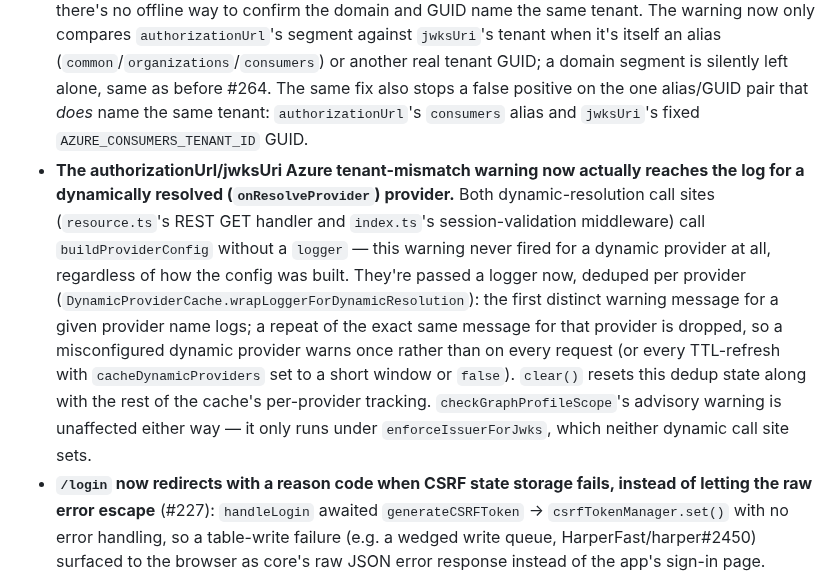
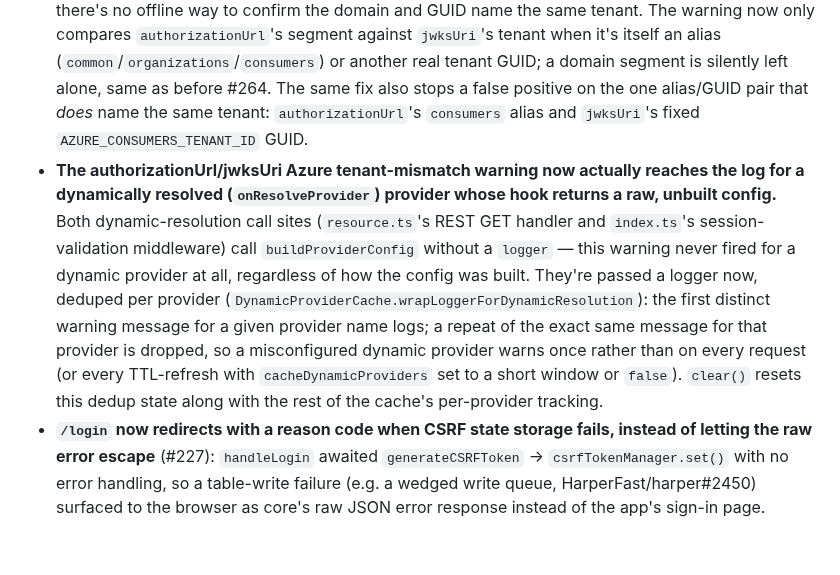
Before and after one commit to HarperFast/oauth, a Markdown page: CHANGELOG.md, the part around one of its changes. Rendered like a GitHub page; blank space fills up the shorter version.

Commit message:
docs: qualify the Azure tenant-mismatch warning's dynamic-resolution scope, drop inaccurate checkGraphProfileScope mention
Doc-only. The warning (CHANGELOG.md, Added + Fixed) only reaches the
log for a dynamically resolved provider when its onResolveProvider
hook returns a raw, unbuilt config this plugin builds itself — a hook
that calls buildProviderConfig directly derives the issuer, and would
need its own logger, before this plugin ever sees the result. Also
drops the checkGraphProfileScope parenthetical entirely rather than
correcting it in place — it only ever runs for statically declared
providers, so it has no bearing on this entry.

Co-Authored-By: Claude Sonnet 5 <noreply@anthropic.com>

```diff
--- a/CHANGELOG.md
+++ b/CHANGELOG.md
@@ -31,7 +31,7 @@ All notable changes to `@harperfast/oauth` are documented here. The format is ba
 
 - **An unpinned Azure shared-alias provider on the older v1 keys shape (`.../common/discovery/keys`, no `v2.0` — Azure's actual v1 metadata `jwks_uri`) is recognized and excluded the same way the v2 alias shape already is, instead of falling through unrecognized** (#264/#271). Before this fix, this exact shape had no special handling at all: it fell into background OIDC discovery (which fails for it — Azure's v1 discovery document's `sts.windows.net` issuer can never equal a probed `login.microsoftonline.com` ancestor), and the resulting log told the operator to pin `issuer` explicitly — landing them on a config that binds a pin to Azure's shared, tenant-independent v1 key pool, which this plugin's whole Azure design (see `src/lib/DESIGN.md`) exists to prevent. Unpinned, this shape is now byte-identical to `main`, exactly like the v2 alias. **Pinning `issuer` on this shape now fails at startup instead** (for a statically declared provider, skipped with a logged error, same as any other invalid Azure pin — see the entries below; for a dynamically resolved one, the usual 500 + cooldown), naming the fix: point `jwksUri` at the tenant's own keys endpoint (v1 or v2) instead of the shared one.
 - **The authorizationUrl/jwksUri Azure tenant-mismatch startup warning (#264/#271, see Added above) no longer false-positives on a verified tenant DOMAIN name.** `authorizationUrl`'s tenant segment can legitimately be a domain Azure accepts in place of a GUID (e.g. `contoso.onmicrosoft.com`), which is never equal to `jwksUri`'s GUID segment as a plain string — the warning previously fired for every such config, even though nothing is actually misconfigured and there's no offline way to confirm the domain and GUID name the same tenant. The warning now only compares `authorizationUrl`'s segment against `jwksUri`'s tenant when it's itself an alias (`common`/`organizations`/`consumers`) or another real tenant GUID; a domain segment is silently left alone, same as before #264. The same fix also stops a false positive on the one alias/GUID pair that _does_ name the same tenant: `authorizationUrl`'s `consumers` alias and `jwksUri`'s fixed `AZURE_CONSUMERS_TENANT_ID` GUID.
-- **The authorizationUrl/jwksUri Azure tenant-mismatch warning now actually reaches the log for a dynamically resolved (`onResolveProvider`) provider.** Both dynamic-resolution call sites (`resource.ts`'s REST GET handler and `index.ts`'s session-validation middleware) call `buildProviderConfig` without a `logger` — this warning never fired for a dynamic provider at all, regardless of how the config was built. They're passed a logger now, deduped per provider (`DynamicProviderCache.wrapLoggerForDynamicResolution`): the first distinct warning message for a given provider name logs; a repeat of the exact same message for that provider is dropped, so a misconfigured dynamic provider warns once rather than on every request (or every TTL-refresh with `cacheDynamicProviders` set to a short window or `false`). `clear()` resets this dedup state along with the rest of the cache's per-provider tracking. `checkGraphProfileScope`'s advisory warning is unaffected either way — it only runs under `enforceIssuerForJwks`, which neither dynamic call site sets.
+- **The authorizationUrl/jwksUri Azure tenant-mismatch warning now actually reaches the log for a dynamically resolved (`onResolveProvider`) provider whose hook returns a raw, unbuilt config.** Both dynamic-resolution call sites (`resource.ts`'s REST GET handler and `index.ts`'s session-validation middleware) call `buildProviderConfig` without a `logger` — this warning never fired for a dynamic provider at all, regardless of how the config was built. They're passed a logger now, deduped per provider (`DynamicProviderCache.wrapLoggerForDynamicResolution`): the first distinct warning message for a given provider name logs; a repeat of the exact same message for that provider is dropped, so a misconfigured dynamic provider warns once rather than on every request (or every TTL-refresh with `cacheDynamicProviders` set to a short window or `false`). `clear()` resets this dedup state along with the rest of the cache's per-provider tracking.
 - **`/login` now redirects with a reason code when CSRF state storage fails, instead of letting the raw error escape** (#227): `handleLogin` awaited `generateCSRFToken` → `csrfTokenManager.set()` with no error handling, so a table-write failure (e.g. a wedged write queue, HarperFast/harper#2450) surfaced to the browser as core's raw JSON error response instead of the app's sign-in page. `handleCallback` already follows this pattern for its own failures (e.g. the account-adoption gate's `account_lookup_failed`) rather than letting a raw error escape; `/login` now matches it: a `generateCSRFToken` rejection is logged server-side and redirects to `originalUrl` (sanitized by the same `buildErrorRedirect` the other reason codes use) with `error=server_error&reason=state_storage`, with no `Set-Cookie` (the browser secret is only useful once a state token exists). Sign-in still can't proceed while storage is down — this only changes where the failure lands.
 - **A provider with an invalid Azure `issuer` pin (see the Changed entry above) is now skipped with a logged error at startup, instead of aborting every other declared provider** (#264). `initializeProviders` calls `buildProviderConfig` for each declared provider in one loop with no per-provider try/catch; a throw from one provider's config (previously only the pre-existing #231 §4 "issuer required" and `redirectUri` checks, now also this new Azure-pin validation) propagated out of the loop entirely, so a reload or boot carrying one misconfigured Azure provider failed to start every other provider too — inconsistent with #259/#260's own "skip the bad one, keep the others" precedent for every other kind of per-provider misconfiguration. Only this new failure mode is downgraded this way; #231 §4's issuer-required check and other `buildProviderConfig` failures are unrelated to one provider's own pin and keep today's fail-the-whole-reload behavior.
 - **A dynamically resolved (`onResolveProvider`) provider with the same invalid Azure `issuer` pin no longer re-runs the resolve hook (and rebuilds, and re-throws) on every single request for that provider** (#264). Both of the dynamic-resolution call sites — the REST GET handler (`resource.ts`) and the automatic session-validation middleware (`index.ts`) — now cache the failure for a fixed 30 seconds (`DynamicProviderCache.recordAzurePinFailure`/`getAzurePinFailure`, independent of the operator-configured success TTL, which can be much longer or forever and would be the wrong duration to also gate failure recovery) and log the same specific tenant-mismatch message instead of a generic "Error resolving provider". A corrected config takes effect on the next request after that window elapses, with no restart or manual cache-clear needed.
```
Also changed, not shown: other parts of CHANGELOG.md (+1 -1 lines).
